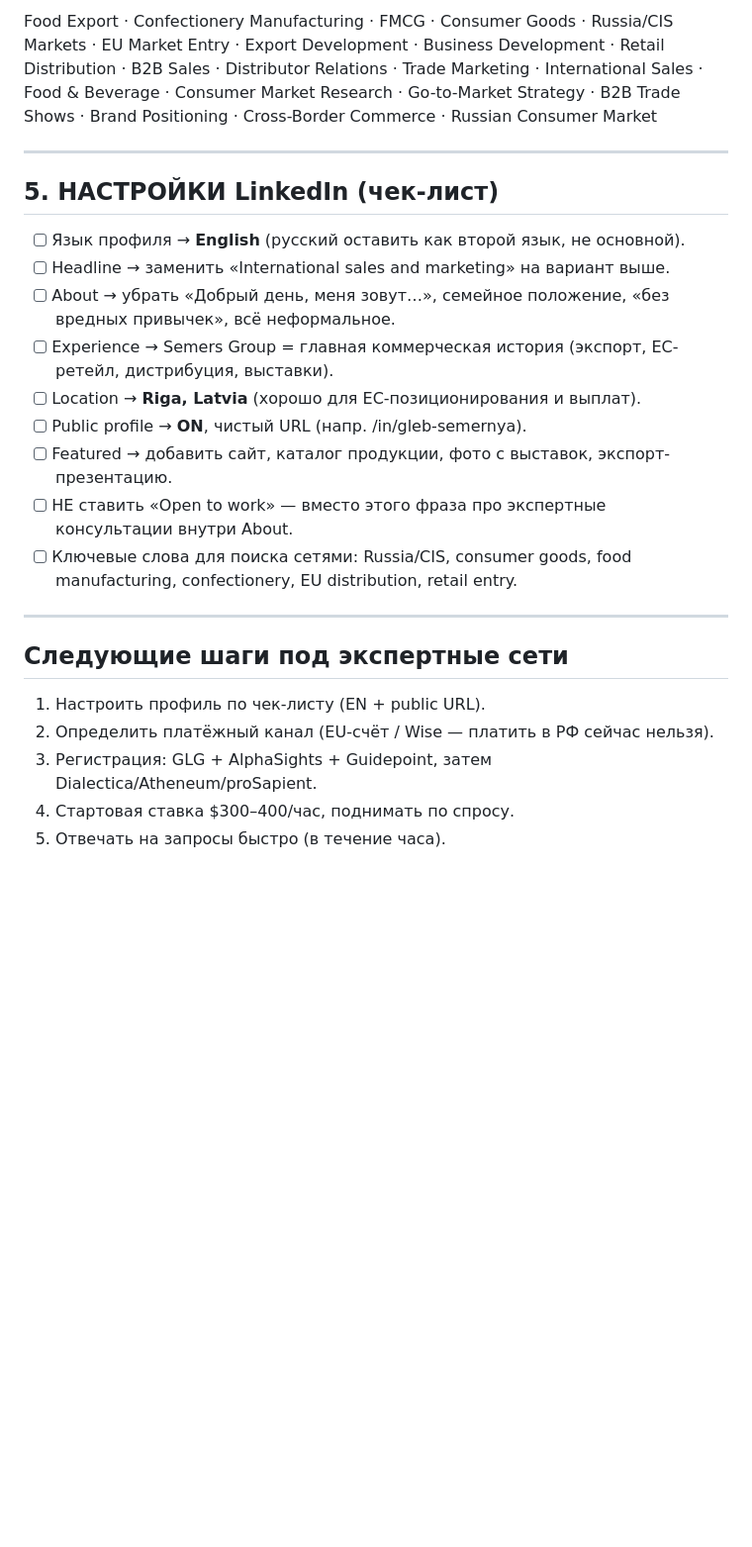
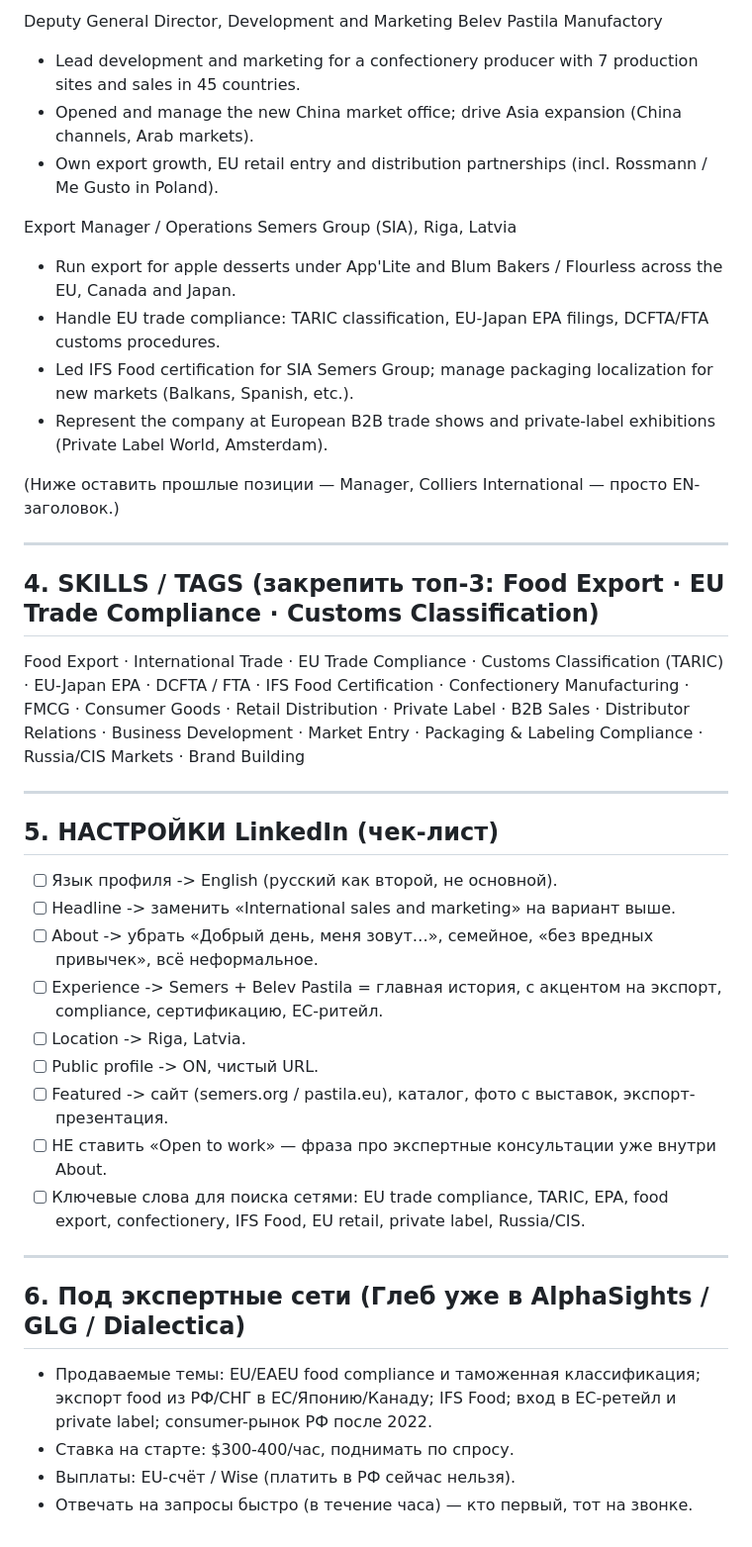
Before and after one commit to smmsemmers/pastila_bot, a Markdown page: gleb-linkedin-final.md, the part around one of its changes. Shown at 99% size. Rendered like a GitHub page; blank space fills up the shorter version.

```diff
--- a/gleb-linkedin-final.md
+++ b/gleb-linkedin-final.md
@@ -47,25 +42,42 @@ May 2022 — Present · Riga, Latvia
 
-Food Export · Confectionery Manufacturing · FMCG · Consumer Goods · Russia/CIS Markets · EU Market Entry · Export Development · Business Development · Retail Distribution · B2B Sales · Distributor Relations · Trade Marketing · International Sales · Food & Beverage · Consumer Market Research · Go-to-Market Strategy · B2B Trade Shows · Brand Positioning · Cross-Border Commerce · Russian Consumer Market
+Deputy General Director, Development and Marketing
+Belev Pastila Manufactory
+- Lead development and marketing for a confectionery producer with 7 production sites and sales in 45 countries.
+- Opened and manage the new China market office; drive Asia expansion (China channels, Arab markets).
+- Own export growth, EU retail entry and distribution partnerships (incl. Rossmann / Me Gusto in Poland).
+
+Export Manager / Operations
+Semers Group (SIA), Riga, Latvia
+- Run export for apple desserts under App'Lite and Blum Bakers / Flourless across the EU, Canada and Japan.
+- Handle EU trade compliance: TARIC classification, EU-Japan EPA filings, DCFTA/FTA customs procedures.
+- Led IFS Food certification for SIA Semers Group; manage packaging localization for new markets (Balkans, Spanish, etc.).
+- Represent the company at European B2B trade shows and private-label exhibitions (Private Label World, Amsterdam).
+
+(Ниже оставить прошлые позиции — Manager, Colliers International — просто EN-заголовок.)
+
+---
+
+## 4. SKILLS / TAGS (закрепить топ-3: Food Export · EU Trade Compliance · Customs Classification)
+
+Food Export · International Trade · EU Trade Compliance · Customs Classification (TARIC) · EU-Japan EPA · DCFTA / FTA · IFS Food Certification · Confectionery Manufacturing · FMCG · Consumer Goods · Retail Distribution · Private Label · B2B Sales · Distributor Relations · Business Development · Market Entry · Packaging & Labeling Compliance · Russia/CIS Markets · Brand Building
 
 ---
 
 ## 5. НАСТРОЙКИ LinkedIn (чек-лист)
-
-- [ ] Язык профиля → **English** (русский оставить как второй язык, не основной).
-- [ ] Headline → заменить «International sales and marketing» на вариант выше.
-- [ ] About → убрать «Добрый день, меня зовут…», семейное положение, «без вредных привычек», всё неформальное.
-- [ ] Experience → Semers Group = главная коммерческая история (экспорт, ЕС-ретейл, дистрибуция, выставки).
-- [ ] Location → **Riga, Latvia** (хорошо для ЕС-позиционирования и выплат).
-- [ ] Public profile → **ON**, чистый URL (напр. /in/gleb-semernya).
-- [ ] Featured → добавить сайт, каталог продукции, фото с выставок, экспорт-презентацию.
-- [ ] НЕ ставить «Open to work» — вместо этого фраза про экспертные консультации внутри About.
-- [ ] Ключевые слова для поиска сетями: Russia/CIS, consumer goods, food manufacturing, confectionery, EU distribution, retail entry.
+- [ ] Язык профиля -> English (русский как второй, не основной).
+- [ ] Headline -> заменить «International sales and marketing» на вариант выше.
+- [ ] About -> убрать «Добрый день, меня зовут…», семейное, «без вредных привычек», всё неформальное.
+- [ ] Experience -> Semers + Belev Pastila = главная история, с акцентом на экспорт, compliance, сертификацию, ЕС-ритейл.
+- [ ] Location -> Riga, Latvia.
+- [ ] Public profile -> ON, чистый URL.
+- [ ] Featured -> сайт (semers.org / pastila.eu), каталог, фото с выставок, экспорт-презентация.
+- [ ] НЕ ставить «Open to work» — фраза про экспертные консультации уже внутри About.
+- [ ] Ключевые слова для поиска сетями: EU trade compliance, TARIC, EPA, food export, confectionery, IFS Food, EU retail, private label, Russia/CIS.
 
 ---
 
-## Следующие шаги под экспертные сети
-1. Настроить профиль по чек-листу (EN + public URL).
-2. Определить платёжный канал (EU-счёт / Wise — платить в РФ сейчас нельзя).
-3. Регистрация: GLG + AlphaSights + Guidepoint, затем Dialectica/Atheneum/proSapient.
-4. Стартовая ставка $300–400/час, поднимать по спросу.
-5. Отвечать на запросы быстро (в течение часа).
+## 6. Под экспертные сети (Глеб уже в AlphaSights / GLG / Dialectica)
+- Продаваемые темы: EU/EAEU food compliance и таможенная классификация; экспорт food из РФ/СНГ в ЕС/Японию/Канаду; IFS Food; вход в ЕС-ретейл и private label; consumer-рынок РФ после 2022.
+- Ставка на старте: $300-400/час, поднимать по спросу.
+- Выплаты: EU-счёт / Wise (платить в РФ сейчас нельзя).
+- Отвечать на запросы быстро (в течение часа) — кто первый, тот на звонке.
```
Also changed, not shown: other parts of gleb-linkedin-final.md (+23 -28 lines).
